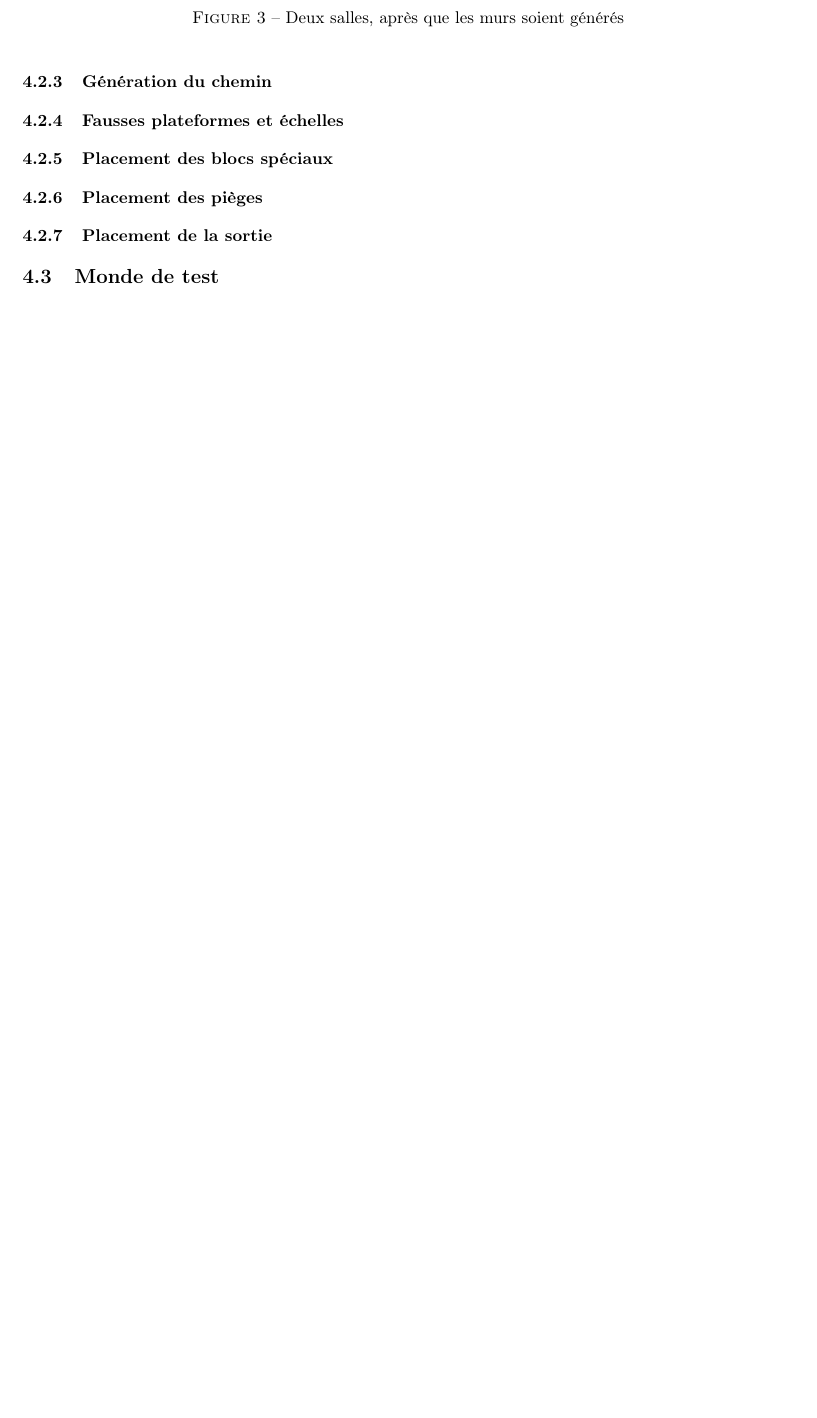
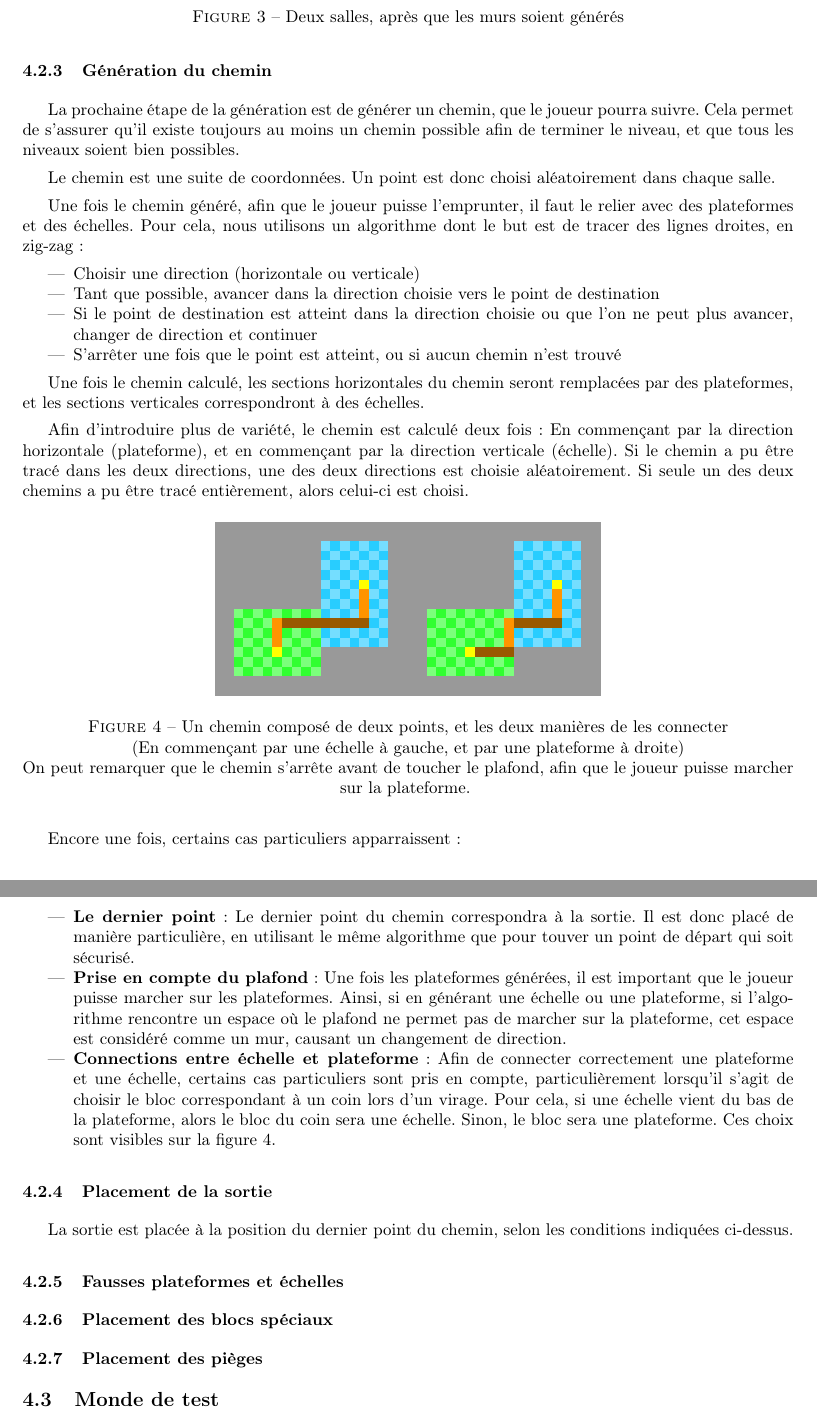
Before and after one commit to EnderiteFox/Project-Procedurally-Generated-Platformer, a LaTeX document (report/main.tex): part of page 9 of 14 before the commit and two parts of pages 9 and 10 of 15 after it, the two joined at a grey line, cut so that both start at the same text, the shorter picture padded with empty space. Compiled offline with pdfLaTeX.

Commit message:
Talked about calculating and connecting the main path
Made the image's background transparent

```diff
--- a/report/main.tex
+++ b/report/main.tex
@@ -6,6 +6,7 @@
 \usepackage{graphicx} % Required for inserting images
 \usepackage[T1]{fontenc}
 \usepackage{amstext}
+\usepackage{float}
 
 \setlength{\parskip}{1ex plus 0.5ex minus 0.2ex}
 \newcommand{\hsp}{\hspace{20pt}}
@@ -235,13 +238,81 @@ Ensuite, des blocs sont retirés de manière à creuser les salles.
 
 \subsubsection{Génération du chemin}
 
+La prochaine étape de la génération est de générer un chemin, que le
+joueur pourra suivre. Cela permet de s'assurer qu'il existe toujours au
+moins un chemin possible afin de terminer le niveau, et que tous les
+niveaux soient bien possibles.
+
+Le chemin est une suite de coordonnées. Un point est donc choisi
+aléatoirement dans chaque salle.
+
+Une fois le chemin généré, afin que le joueur puisse l'emprunter, il
+faut le relier avec des plateformes et des échelles.
+Pour cela, nous utilisons un algorithme dont le but est de tracer des
+lignes droites, en zig-zag:
+
+\begin{itemize}
+  \item Choisir une direction (horizontale ou verticale)
+  \item Tant que possible, avancer dans la direction choisie vers le
+  point de destination
+  \item Si le point de destination est atteint dans la direction choisie
+  ou que l'on ne peut plus avancer, changer de direction et continuer
+  \item S'arrêter une fois que le point est atteint, ou si aucun chemin
+  n'est trouvé
+\end{itemize}
+
+Une fois le chemin calculé, les sections horizontales du chemin seront
+remplacées par des plateformes, et les sections verticales correspondront
+à des échelles.
+
+Afin d'introduire plus de variété, le chemin est calculé deux fois:
+En commençant par la direction horizontale (plateforme), et en commençant
+par la direction verticale (échelle). Si le chemin a pu être tracé dans
+les deux directions, une des deux directions est choisie aléatoirement.
+Si seule un des deux chemins a pu être tracé entièrement, alors celui-ci
+est choisi.
+
+\begin{figure}[H]
+  \centering
+  \includegraphics[width=0.5\textwidth]{images/two_ways_to_connect.png}
+  \caption{Un chemin composé de deux points, et les deux manières de
+  les connecter}
+  (En commençant par une échelle à gauche, et par une plateforme à droite)\\
+  On peut remarquer que le chemin s'arrête avant de toucher le plafond,
+  afin que le joueur puisse marcher sur la plateforme.
+  \label{fig:two_ways_to_connect}
+\end{figure}
+
+Encore une fois, certains cas particuliers apparraissent:
+\begin{itemize}
+  \item \textbf{Le dernier point}: Le dernier point du chemin correspondra
+  à la sortie. Il est donc placé de manière particulière, en utilisant le
+  même algorithme que pour touver un point de départ qui soit sécurisé.
+  \item \textbf{Prise en compte du plafond}: Une fois les plateformes
+  générées, il est important que le joueur puisse marcher sur les
+  plateformes. Ainsi, si en générant une échelle ou une plateforme, si
+  l'algorithme rencontre un espace où le plafond ne permet pas de marcher
+  sur la plateforme, cet espace est considéré comme un mur, causant un
+  changement de direction.
+  \item \textbf{Connections entre échelle et plateforme}: Afin de connecter
+  correctement une plateforme et une échelle, certains cas particuliers
+  sont pris en compte, particulièrement lorsqu'il s'agit de choisir le bloc
+  correspondant à un coin lors d'un virage. Pour cela, si une échelle vient
+  du bas de la plateforme, alors le bloc du coin sera une échelle.
+  Sinon, le bloc sera une plateforme. Ces choix sont visibles sur la
+  figure~\ref{fig:two_ways_to_connect}.
+\end{itemize}
+
+\subsubsection{Placement de la sortie}
+
+La sortie est placée à la position du dernier point du chemin, selon
+les conditions indiquées ci-dessus.
+
 \subsubsection{Fausses plateformes et échelles}
 
 \subsubsection{Placement des blocs spéciaux}
 
 \subsubsection{Placement des pièges}
-
-\subsubsection{Placement de la sortie}
 
 \subsection{Monde de test}
 
```
Also changed, not shown: report/images/filling_the_world.png, report/images/room_placement.png, report/images/room_storage.png, report/images/valid_spawn_locations.png, report/main.tex (10 more changed lines).
